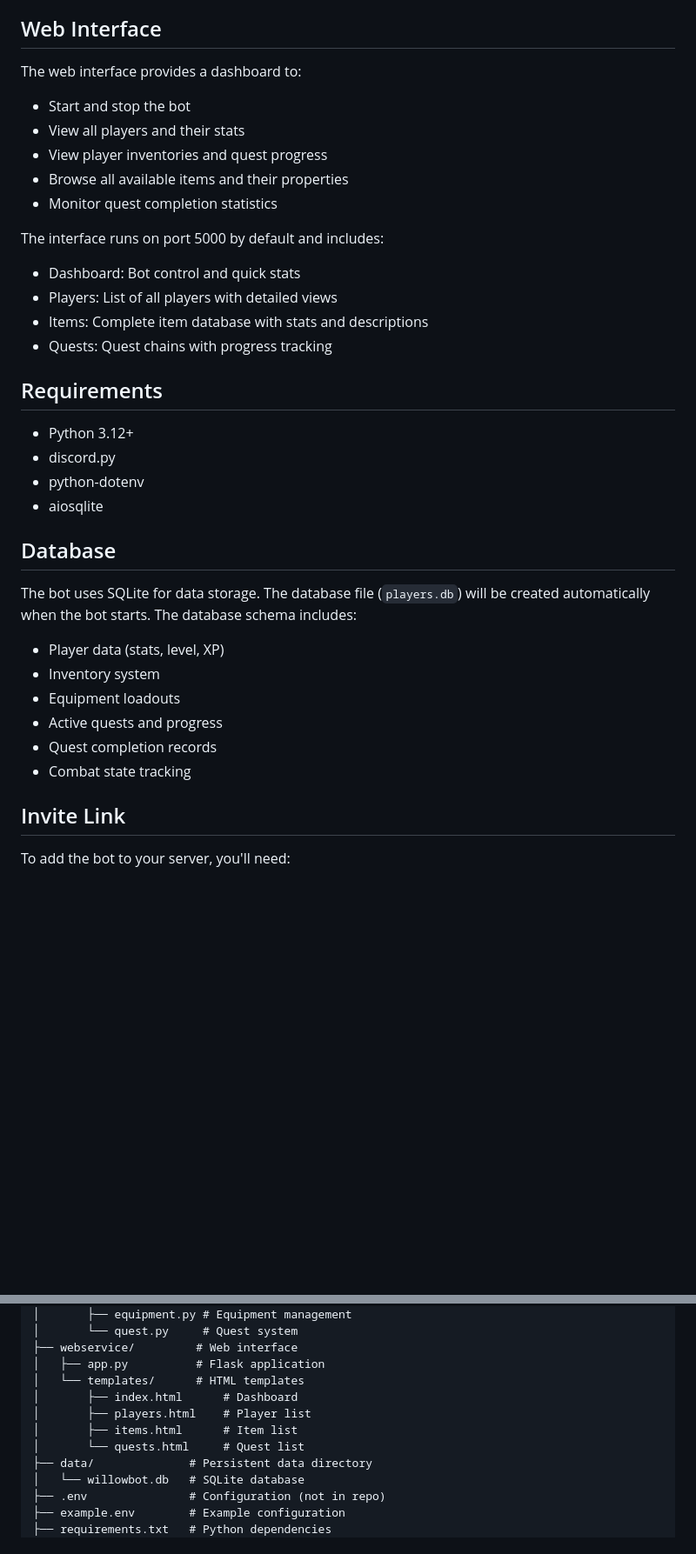
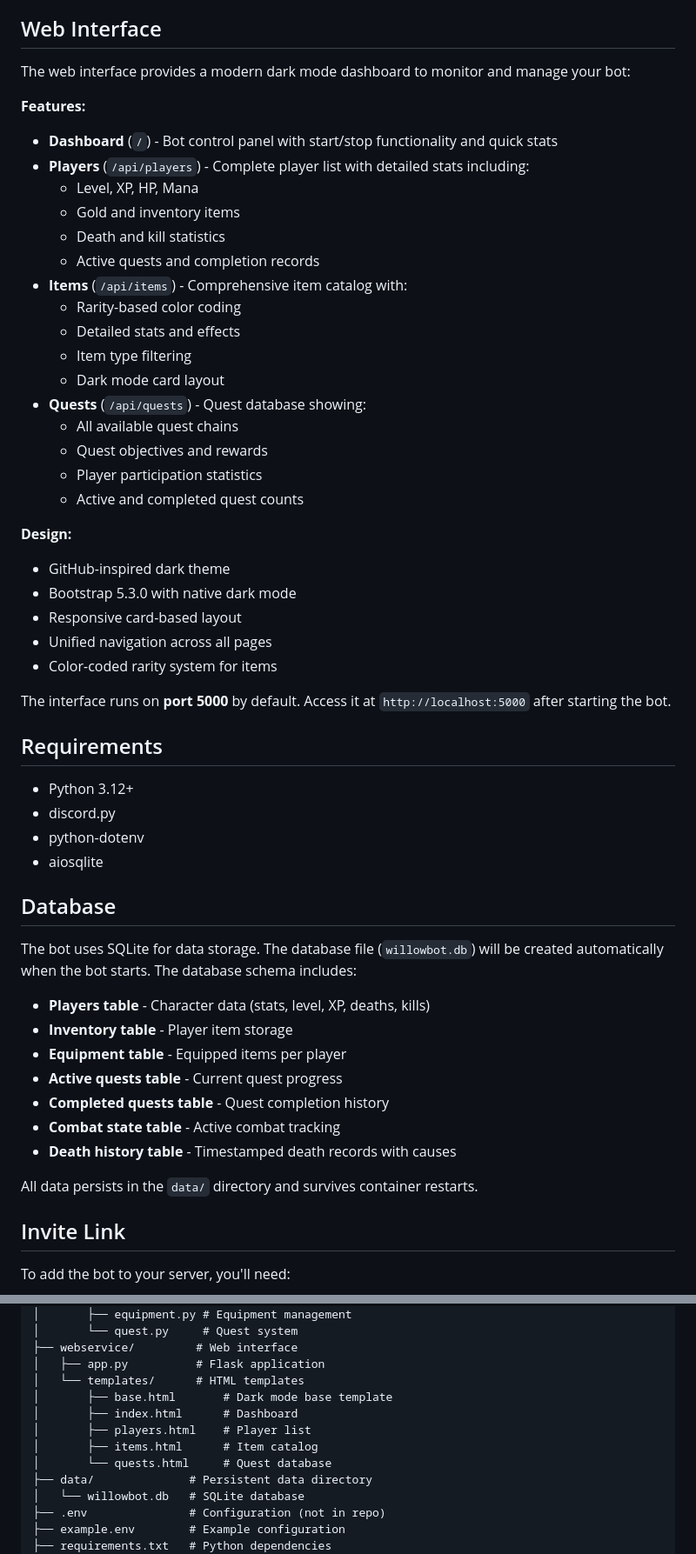
Before and after one commit to willowduster/willowbot, a Markdown page: README.md, 2 parts joined by grey strips. Shown: that part at 87% size. GitHub-like rendering; blank space fills up the shorter version.

```diff
--- a/README.md
+++ b/README.md
@@ -83,18 +110,34 @@ Quests:
 
 ## Web Interface
 
-The web interface provides a dashboard to:
-- Start and stop the bot
-- View all players and their stats
-- View player inventories and quest progress
-- Browse all available items and their properties
-- Monitor quest completion statistics
+The web interface provides a modern dark mode dashboard to monitor and manage your bot:
 
-The interface runs on port 5000 by default and includes:
-- Dashboard: Bot control and quick stats
-- Players: List of all players with detailed views
-- Items: Complete item database with stats and descriptions
-- Quests: Quest chains with progress tracking
+**Features:**
+- **Dashboard** (`/`) - Bot control panel with start/stop functionality and quick stats
+- **Players** (`/api/players`) - Complete player list with detailed stats including:
+  - Level, XP, HP, Mana
+  - Gold and inventory items
+  - Death and kill statistics
+  - Active quests and completion records
+- **Items** (`/api/items`) - Comprehensive item catalog with:
+  - Rarity-based color coding
+  - Detailed stats and effects
+  - Item type filtering
+  - Dark mode card layout
+- **Quests** (`/api/quests`) - Quest database showing:
+  - All available quest chains
+  - Quest objectives and rewards
+  - Player participation statistics
+  - Active and completed quest counts
+
+**Design:**
+- GitHub-inspired dark theme
+- Bootstrap 5.3.0 with native dark mode
+- Responsive card-based layout
+- Unified navigation across all pages
+- Color-coded rarity system for items
+
+The interface runs on **port 5000** by default. Access it at `http://localhost:5000` after starting the bot.
 
 ## Requirements
 
@@ -105,14 +148,17 @@ The interface runs on port 5000 by default and includes:
 
 ## Database
 
-The bot uses SQLite for data storage. The database file (`players.db`) will be created automatically when the bot starts. The database schema includes:
+The bot uses SQLite for data storage. The database file (`willowbot.db`) will be created automatically when the bot starts. The database schema includes:
 
-- Player data (stats, level, XP)
-- Inventory system
-- Equipment loadouts
-- Active quests and progress
-- Quest completion records
-- Combat state tracking
+- **Players table** - Character data (stats, level, XP, deaths, kills)
+- **Inventory table** - Player item storage
+- **Equipment table** - Equipped items per player
+- **Active quests table** - Current quest progress
+- **Completed quests table** - Quest completion history
+- **Combat state table** - Active combat tracking
+- **Death history table** - Timestamped death records with causes
+
+All data persists in the `data/` directory and survives container restarts.
 
 ## Invite Link
 
@@ -150,10 +196,11 @@ willowbot/
 ├── webservice/         # Web interface
 │   ├── app.py          # Flask application
 │   └── templates/      # HTML templates
+│       ├── base.html       # Dark mode base template
 │       ├── index.html      # Dashboard
 │       ├── players.html    # Player list
-│       ├── items.html      # Item list
-│       └── quests.html     # Quest list
+│       ├── items.html      # Item catalog
+│       └── quests.html     # Quest database
 ├── data/              # Persistent data directory
 │   └── willowbot.db   # SQLite database
 ├── .env               # Configuration (not in repo)
```
Also changed, not shown: other parts of README.md (+46 -19 lines).
